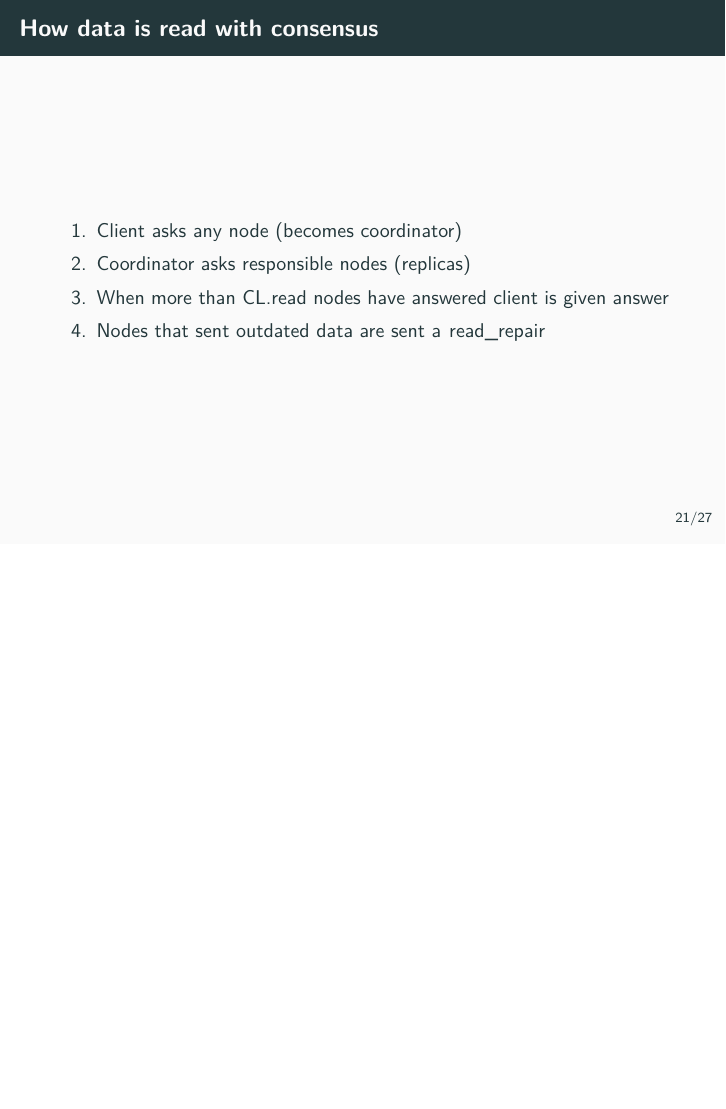
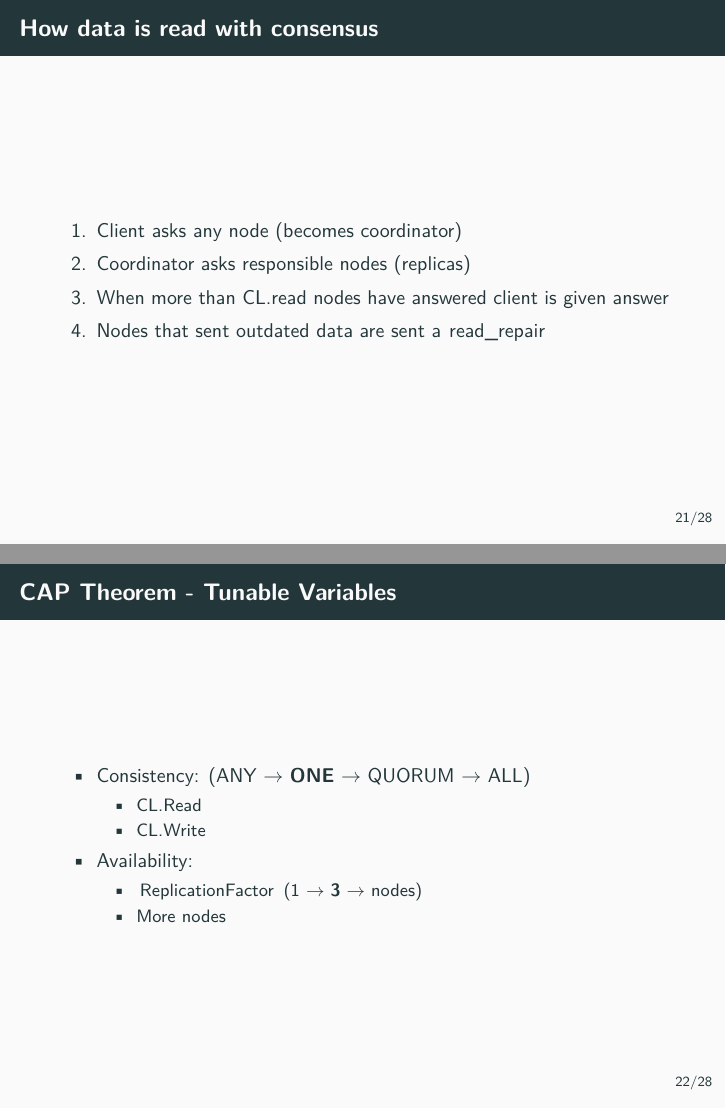
Before and after one commit to dhbw-stginf16a/cassandra-presentation, LaTeX slides (presentation.tex): page 76 of 99 before the commit and pages 76 and 78 of 101 after it, the two joined at a grey line, the shorter picture padded with empty space. Compiled offline with pdfLaTeX.

Commit message:
Add slide of tunable CAP variables

```diff
--- a/presentation.tex
+++ b/presentation.tex
@@ -312,6 +312,21 @@
   \end{enumerate}
 \end{frame}
 
+\begin{frame}{CAP Theorem - Tunable Variables}
+  \begin{itemize}
+    \item<+-> Consistency: (\lstinline{ANY} $\rightarrow$ \textbf{\lstinline{ONE}} $\rightarrow$ \lstinline{QUORUM} $\rightarrow$ \lstinline{ALL})
+      \begin{itemize}
+        \item \lstinline{CL.Read}
+        \item \lstinline{CL.Write}
+      \end{itemize}
+    \item<+-> Availability:
+      \begin{itemize}
+        \item \lstinline{ReplicationFactor} (1 $\rightarrow$ \textbf{3} $\rightarrow$ nodes)
+        \item More nodes
+      \end{itemize}
+  \end{itemize}
+\end{frame}
+
 \section{Set up and must knows}  % Daniel
 
 \begin{frame}{Setup - overview}
```
